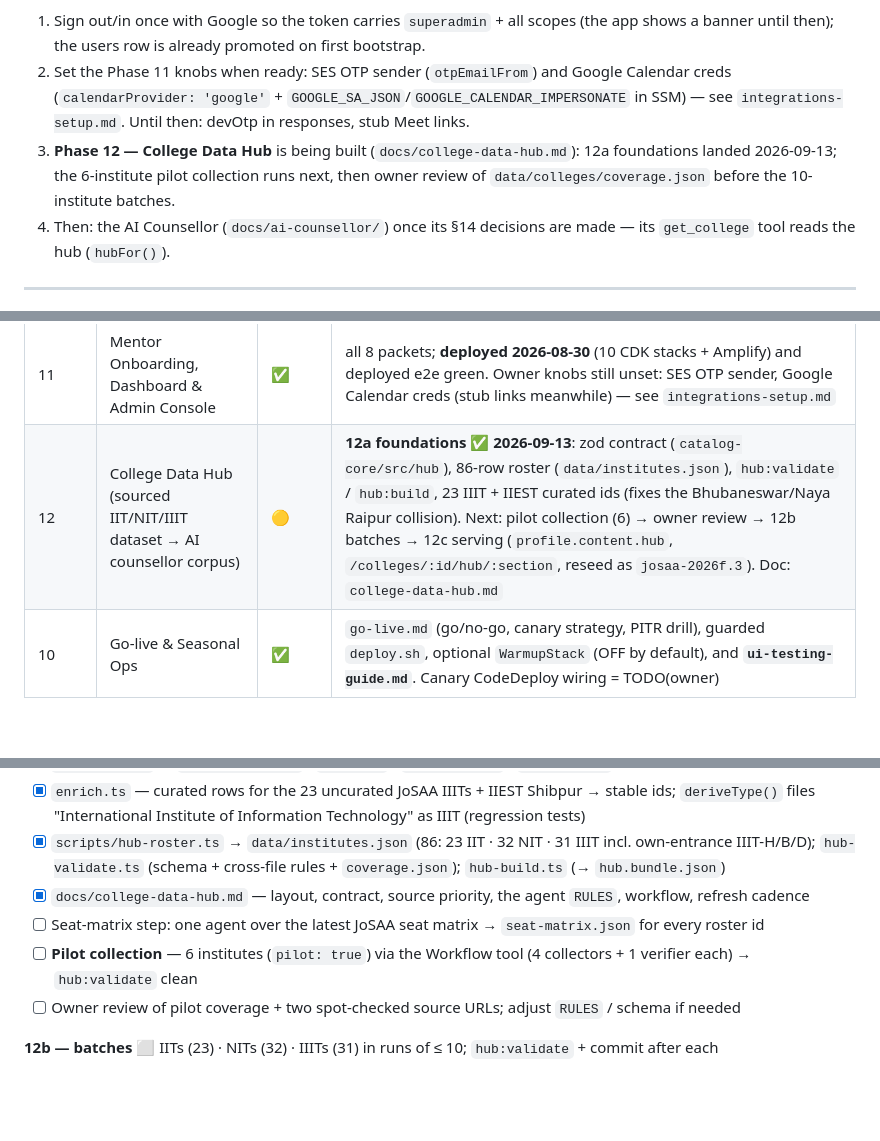
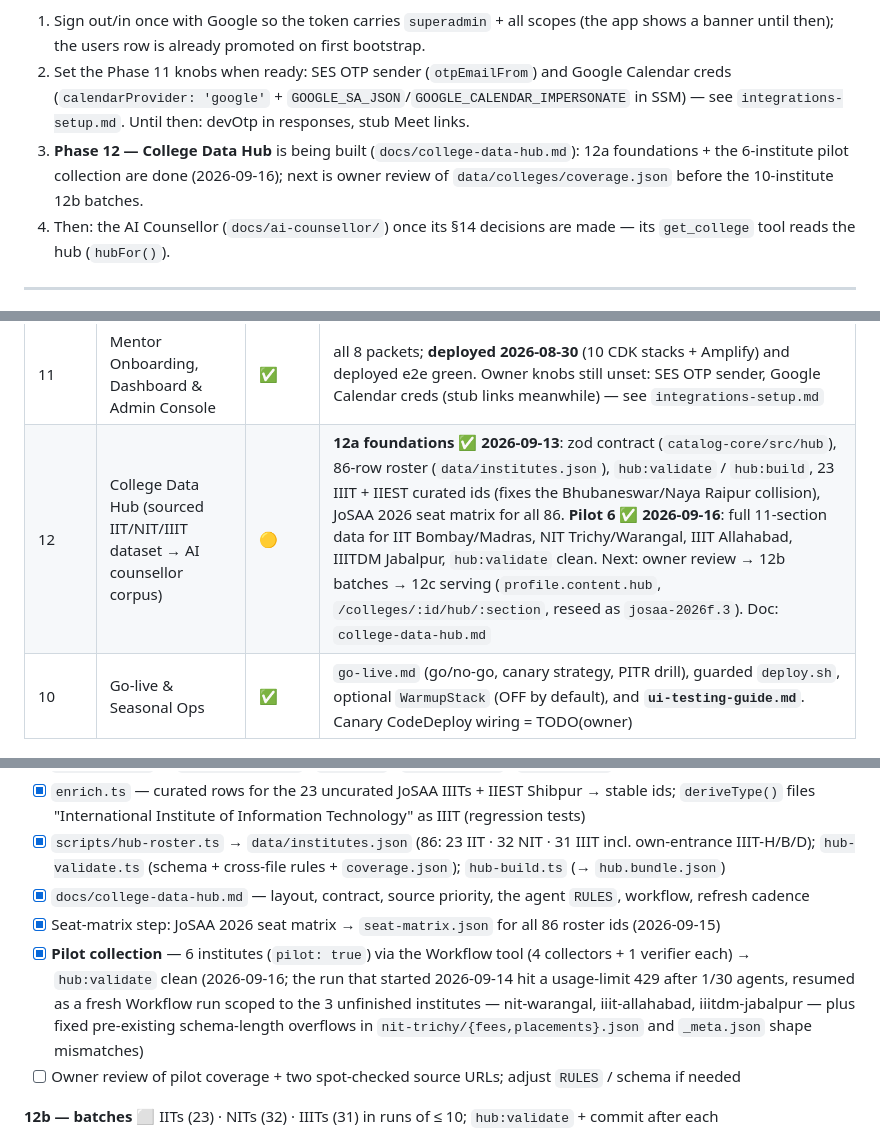
Before and after one commit to Rahul5977/forTheStudents, a Markdown page: backend/docs/progress.md, 3 parts joined by grey strips. Drawn GitHub-style; blank space fills up the shorter version.

Commit message:
docs(progress): mark Phase 12 pilot collection complete
Co-Authored-By: Claude Sonnet 5 <noreply@anthropic.com>

```diff
--- a/backend/docs/progress.md
+++ b/backend/docs/progress.md
@@ -14,7 +14,7 @@ built packet-by-packet (see the Phase 11 section) from `CLAUDE_CODE_LOOP_PROMPT.
 **Next actions (owner):**
 1. Sign out/in once with Google so the token carries `superadmin` + all scopes (the app shows a banner until then); the users row is already promoted on first bootstrap.
 2. Set the Phase 11 knobs when ready: SES OTP sender (`otpEmailFrom`) and Google Calendar creds (`calendarProvider: 'google'` + `GOOGLE_SA_JSON`/`GOOGLE_CALENDAR_IMPERSONATE` in SSM) — see `integrations-setup.md`. Until then: devOtp in responses, stub Meet links.
-3. **Phase 12 — College Data Hub** is being built (`docs/college-data-hub.md`): 12a foundations landed 2026-09-13; the 6-institute pilot collection runs next, then owner review of `data/colleges/coverage.json` before the 10-institute batches.
+3. **Phase 12 — College Data Hub** is being built (`docs/college-data-hub.md`): 12a foundations + the 6-institute pilot collection are done (2026-09-16); next is owner review of `data/colleges/coverage.json` before the 10-institute 12b batches.
 4. Then: the AI Counsellor (`docs/ai-counsellor/`) once its §14 decisions are made — its `get_college` tool reads the hub (`hubFor()`).
 
 ---
@@ -45,7 +45,7 @@ Legend: ⬜ not started · 🟡 in progress · ✅ done · ⛔ blocked
 | 8 | Analytics & Reporting | ✅ | `@sc/analytics`: DynamoDB Streams→Lambda→S3 (NDJSON, date-partitioned) + Athena DDL (partition projection, no crawler) + daily ledger reconciliation. **Deployed + verified** (writes land in S3). Razorpay settlement = TODO(owner) |
 | 9 | Hardening & Scale | ✅ | API throttling on the stage; WAF/provisioned-concurrency **season-gated OFF by default**; `ScalingStack` (no-op unless `provisionedConcurrency>0`); k6 load-test + `runbooks.md`. Synth + cost-audit PASS |
 | 11 | Mentor Onboarding, Dashboard & Admin Console | ✅ | all 8 packets; **deployed 2026-08-30** (10 CDK stacks + Amplify) and deployed e2e green. Owner knobs still unset: SES OTP sender, Google Calendar creds (stub links meanwhile) — see `integrations-setup.md` | Superadmin bootstrap · scope enforcement · rich application + S3 uploads · verification state machine · Calendar/Meet interviews · mentor dashboard · admin console · hardening |
-| 12 | College Data Hub (sourced IIT/NIT/IIIT dataset → AI counsellor corpus) | 🟡 | **12a foundations ✅ 2026-09-13**: zod contract (`catalog-core/src/hub`), 86-row roster (`data/institutes.json`), `hub:validate` / `hub:build`, 23 IIIT + IIEST curated ids (fixes the Bhubaneswar/Naya Raipur collision). Next: pilot collection (6) → owner review → 12b batches → 12c serving (`profile.content.hub`, `/colleges/:id/hub/:section`, reseed as `josaa-2026f.3`). Doc: `college-data-hub.md` |
+| 12 | College Data Hub (sourced IIT/NIT/IIIT dataset → AI counsellor corpus) | 🟡 | **12a foundations ✅ 2026-09-13**: zod contract (`catalog-core/src/hub`), 86-row roster (`data/institutes.json`), `hub:validate` / `hub:build`, 23 IIIT + IIEST curated ids (fixes the Bhubaneswar/Naya Raipur collision), JoSAA 2026 seat matrix for all 86. **Pilot 6 ✅ 2026-09-16**: full 11-section data for IIT Bombay/Madras, NIT Trichy/Warangal, IIIT Allahabad, IIITDM Jabalpur, `hub:validate` clean. Next: owner review → 12b batches → 12c serving (`profile.content.hub`, `/colleges/:id/hub/:section`, reseed as `josaa-2026f.3`). Doc: `college-data-hub.md` |
 | 10 | Go-live & Seasonal Ops | ✅ | `go-live.md` (go/no-go, canary strategy, PITR drill), guarded `deploy.sh`, optional `WarmupStack` (OFF by default), and **`ui-testing-guide.md`**. Canary CodeDeploy wiring = TODO(owner) |
 
 ### Phase 0 — Foundations
@@ -235,8 +235,8 @@ Spec: `CLAUDE_CODE_LOOP_PROMPT.md` (repo root). **FIRST RUN (2026-08-29): every
 - [x] `enrich.ts` — curated rows for the 23 uncurated JoSAA IIITs + IIEST Shibpur → stable ids; `deriveType()` files "International Institute of Information Technology" as IIIT (regression tests)
 - [x] `scripts/hub-roster.ts` → `data/institutes.json` (86: 23 IIT · 32 NIT · 31 IIIT incl. own-entrance IIIT-H/B/D); `hub-validate.ts` (schema + cross-file rules + `coverage.json`); `hub-build.ts` (→ `hub.bundle.json`)
 - [x] `docs/college-data-hub.md` — layout, contract, source priority, the agent `RULES`, workflow, refresh cadence
-- [ ] Seat-matrix step: one agent over the latest JoSAA seat matrix → `seat-matrix.json` for every roster id
-- [ ] **Pilot collection** — 6 institutes (`pilot: true`) via the Workflow tool (4 collectors + 1 verifier each) → `hub:validate` clean
+- [x] Seat-matrix step: JoSAA 2026 seat matrix → `seat-matrix.json` for all 86 roster ids (2026-09-15)
+- [x] **Pilot collection** — 6 institutes (`pilot: true`) via the Workflow tool (4 collectors + 1 verifier each) → `hub:validate` clean (2026-09-16; the run that started 2026-09-14 hit a usage-limit 429 after 1/30 agents, resumed as a fresh Workflow run scoped to the 3 unfinished institutes — nit-warangal, iiit-allahabad, iiitdm-jabalpur — plus fixed pre-existing schema-length overflows in `nit-trichy/{fees,placements}.json` and `_meta.json` shape mismatches)
 - [ ] Owner review of pilot coverage + two spot-checked source URLs; adjust `RULES` / schema if needed
 
 **12b — batches** ⬜ IITs (23) · NITs (32) · IIITs (31) in runs of ≤ 10; `hub:validate` + commit after each
```
Also changed, not shown: other parts of backend/docs/progress.md (+1 -0 lines).
